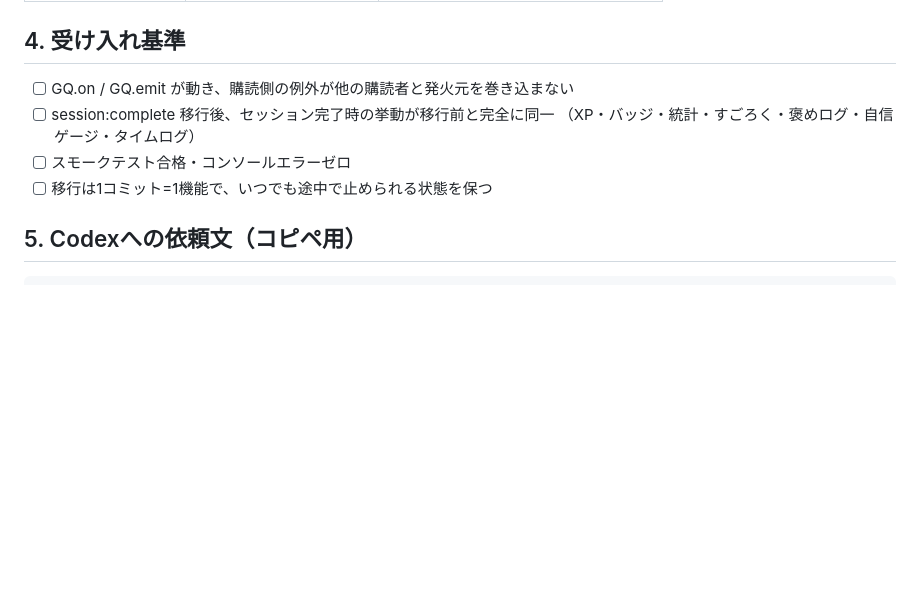
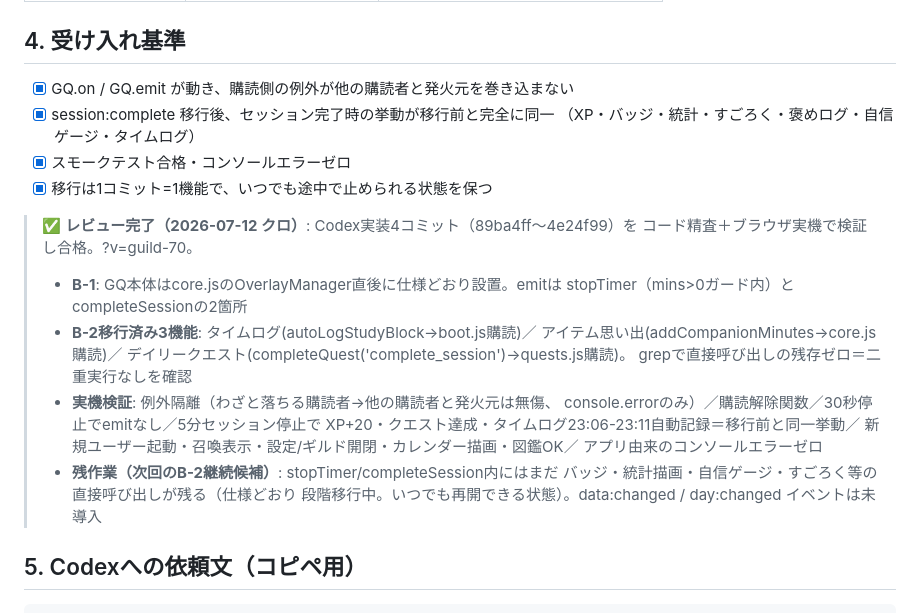
Before and after one commit to yoz400/growth-quest, a Markdown page: docs/spec_event_bus.md, the part around the change. Drawn GitHub-style; blank space fills up the shorter version.

Commit message:
docs: イベントバス実装のレビュー記録を追記（受け入れ基準4項目すべて合格）
Co-Authored-By: Claude Fable 5 <noreply@anthropic.com>

```diff
--- a/docs/spec_event_bus.md
+++ b/docs/spec_event_bus.md
@@ -66,11 +66,28 @@ const GQ = (() => {
 
 ## 4. 受け入れ基準
 
-- [ ] GQ.on / GQ.emit が動き、購読側の例外が他の購読者と発火元を巻き込まない
-- [ ] session:complete 移行後、セッション完了時の挙動が移行前と完全に同一
+- [x] GQ.on / GQ.emit が動き、購読側の例外が他の購読者と発火元を巻き込まない
+- [x] session:complete 移行後、セッション完了時の挙動が移行前と完全に同一
   （XP・バッジ・統計・すごろく・褒めログ・自信ゲージ・タイムログ）
-- [ ] スモークテスト合格・コンソールエラーゼロ
-- [ ] 移行は1コミット=1機能で、いつでも途中で止められる状態を保つ
+- [x] スモークテスト合格・コンソールエラーゼロ
+- [x] 移行は1コミット=1機能で、いつでも途中で止められる状態を保つ
+
+> ✅ **レビュー完了（2026-07-12 クロ）**: Codex実装4コミット（89ba4ff〜4e24f99）を
+> コード精査＋ブラウザ実機で検証し合格。?v=guild-70。
+> - **B-1**: GQ本体はcore.jsのOverlayManager直後に仕様どおり設置。emitは
+>   stopTimer（mins>0ガード内）とcompleteSessionの2箇所
+> - **B-2移行済み3機能**: タイムログ(autoLogStudyBlock→boot.js購読)／
+>   アイテム思い出(addCompanionMinutes→core.js購読)／
+>   デイリークエスト(completeQuest('complete_session')→quests.js購読)。
+>   grepで直接呼び出しの残存ゼロ＝二重実行なしを確認
+> - **実機検証**: 例外隔離（わざと落ちる購読者→他の購読者と発火元は無傷、
+>   console.errorのみ）／購読解除関数／30秒停止でemitなし／5分セッション停止で
+>   XP+20・クエスト達成・タイムログ23:06-23:11自動記録＝移行前と同一挙動／
+>   新規ユーザー起動・召喚表示・設定/ギルド開閉・カレンダー描画・図鑑OK／
+>   アプリ由来のコンソールエラーゼロ
+> - **残作業（次回のB-2継続候補）**: stopTimer/completeSession内にはまだ
+>   バッジ・統計描画・自信ゲージ・すごろく等の直接呼び出しが残る（仕様どおり
+>   段階移行中。いつでも再開できる状態）。data:changed / day:changed イベントは未導入
 
 ## 5. Codexへの依頼文（コピペ用）
 
```
